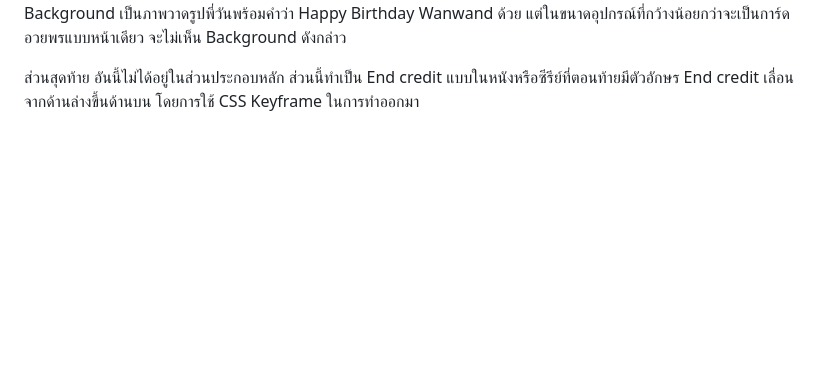
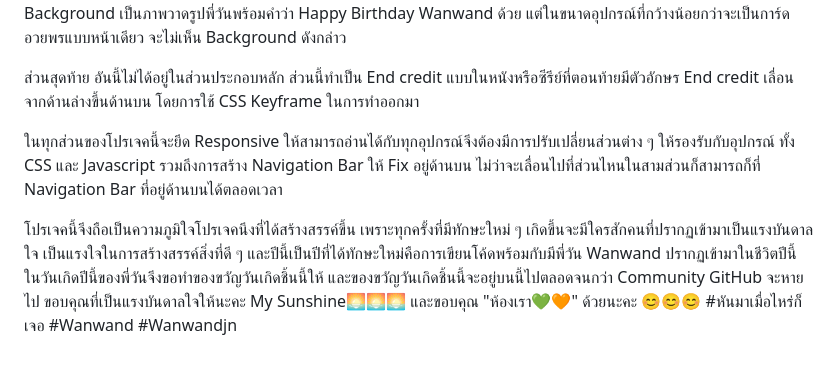
Before and after one commit to Wilawan-Watt/Wanwand-Birthday, a Markdown page: README.md, the part around the change. GitHub-like rendering; blank space fills up the shorter version.

```diff
--- a/README.md
+++ b/README.md
@@ -20,3 +20,8 @@ Gift card ในส่วนนี้ตอนแรกต้องการส
 
 ส่วนสุดท้าย อันนี้ไม่ได้อยู่ในส่วนประกอบหลัก
 ส่วนนี้ทำเป็น End credit แบบในหนังหรือซีรีย์ที่ตอนท้ายมีตัวอักษร End credit เลื่อนจากด้านล่างขึ้นด้านบน โดยการใช้ CSS Keyframe ในการทำออกมา
+
+ในทุกส่วนของโปรเจคนี้จะยึด Responsive ให้สามารถอ่านได้กับทุกอุปกรณ์จึงต้องมีการปรับเปลี่ยนส่วนต่าง ๆ ให้รองรับกับอุปกรณ์ ทั้ง CSS และ Javascript รวมถึงการสร้าง Navigation Bar ให้ Fix อยู่ด้านบน ไม่ว่าจะเลื่อนไปที่ส่วนไหนในสามส่วนก็สามารถก็ที่ Navigation Bar ที่อยู่ด้านบนได้ตลอดเวลา
+
+โปรเจคนี้จึงถือเป็นความภูมิใจโปรเจคนึงที่ได้สร้างสรรค์ขึ้น เพราะทุกครั้งที่มีทักษะใหม่ ๆ เกิดขึ้นจะมีใครสักคนที่ปรากฏเข้ามาเป็นแรงบันดาลใจ เป็นแรงใจในการสร้างสรรค์สิ่งที่ดี ๆ และปีนี้เป็นปีที่ได้ทักษะใหม่คือการเขียนโค้ดพร้อมกับมีพี่วัน Wanwand ปรากฏเข้ามาในชีวิตปีนี้ ในวันเกิดปีนี้ของพี่วันจึงขอทำของขวัญวันเกิดชิ้นนี้ให้ และของขวัญวันเกิดชิ้นนี้จะอยู่บนนี้ไปตลอดจนกว่า Community GitHub จะหายไป ขอบคุณที่เป็นแรงบันดาลใจให้นะคะ My Sunshine🌅🌅🌅 และขอบคุณ "ห้องเรา💚🧡" ด้วยนะคะ 😊😊😊
+#หันมาเมื่อไหร่ก็เจอ #Wanwand #Wanwandjn
```
